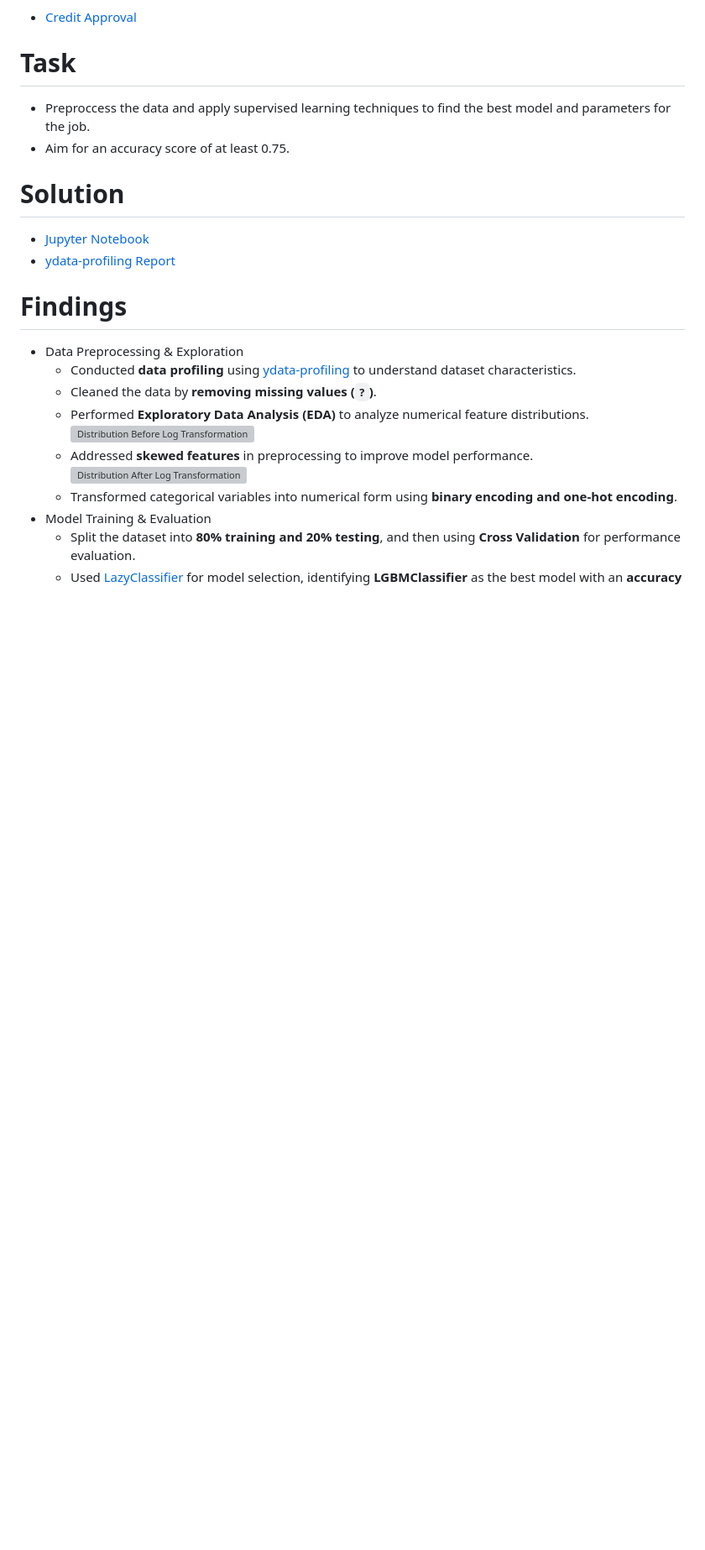
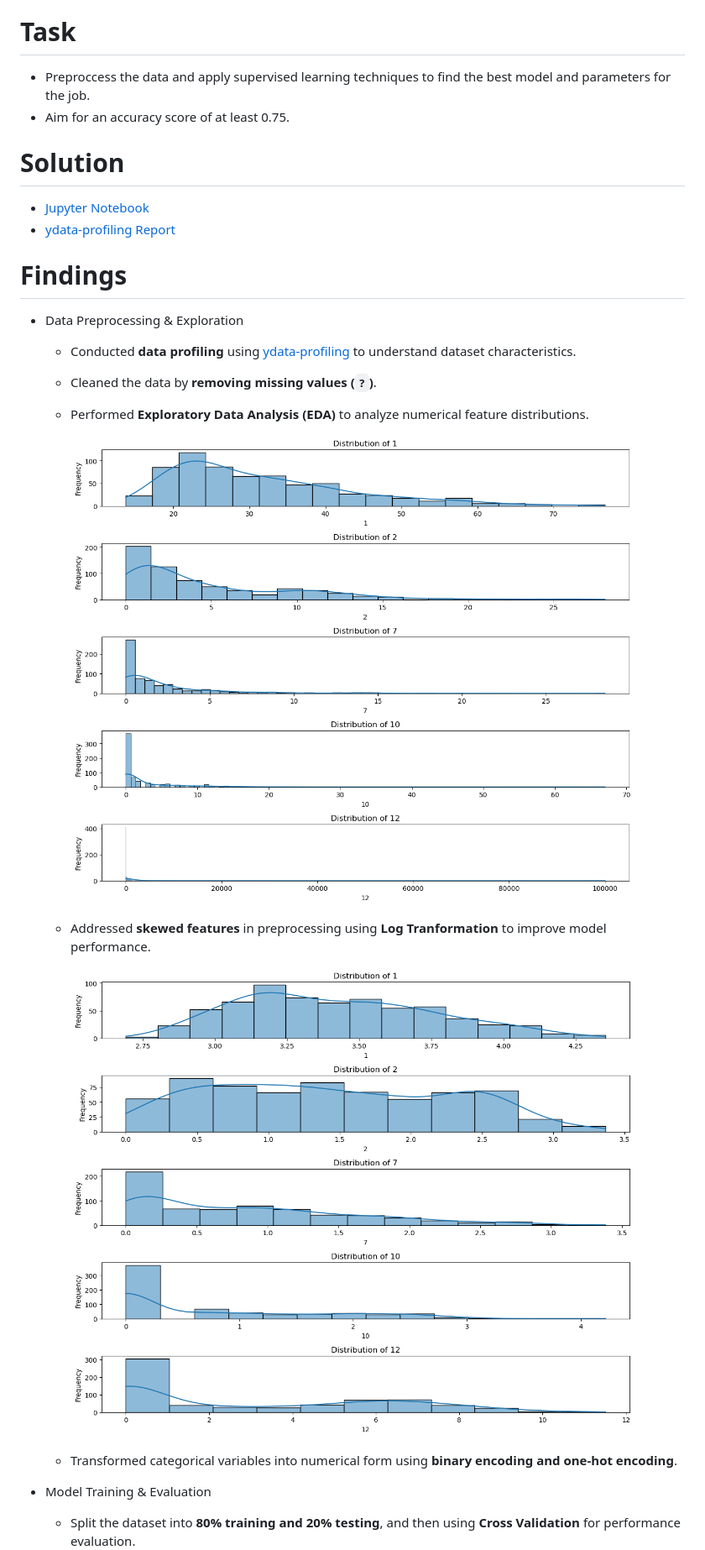
Before and after one commit to azizp128/data-science-projects, a Markdown page: predicting-credit-card-approvals/README.md, the part around the change printed below. Shown: that part at 84% size. Drawn GitHub-style; blank space fills up the shorter version; grey boxes are pictures that could not be loaded.

```diff
--- a/predicting-credit-card-approvals/README.md
+++ b/predicting-credit-card-approvals/README.md
@@ -22,9 +22,11 @@ The data is a small subset of the Credit Card Approval dataset from the UCI Mach
     - Conducted **data profiling** using [ydata-profiling](https://github.com/ydataai/ydata-profiling) to understand dataset characteristics.
     - Cleaned the data by **removing missing values (`?`)**.
     - Performed **Exploratory Data Analysis (EDA)** to analyze numerical feature distributions.
-        ![Distribution Before Log Transformation]()
-    - Addressed **skewed features** in preprocessing to improve model performance.
-        ![Distribution After Log Transformation]()
+
+      ![Distribution Before Log Transformation](https://raw.githubusercontent.com/azizp128/data-science-projects/refs/heads/main/predicting-credit-card-approvals/images/distribution_1.png)
+    - Addressed **skewed features** in preprocessing using **Log Tranformation** to improve model performance.
+
+      ![Distribution After Log Transformation](https://raw.githubusercontent.com/azizp128/data-science-projects/refs/heads/main/predicting-credit-card-approvals/images/distribution_2.png)
     - Transformed categorical variables into numerical form using **binary encoding and one-hot encoding**.
 - Model Training & Evaluation
     - Split the dataset into **80% training and 20% testing**, and then using **Cross Validation** for performance evaluation.
```
Also changed, not shown: other parts of predicting-credit-card-approvals/README.md (+4 -1 lines).
